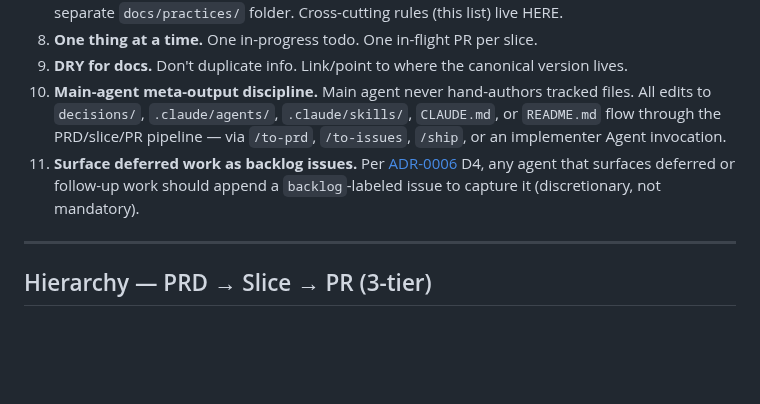
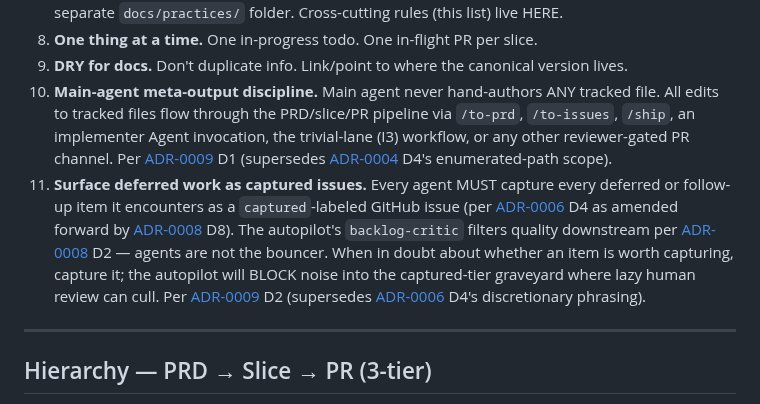
Before and after one commit to vojtech-stas/project-claude, a Markdown page: CLAUDE.md, the part around the change. GitHub-like rendering; blank space fills up the shorter version.

Commit message:
feat(discipline): rewrite rule #10 (universal) and rule #11 (mandatory)
Per ADR-0009 D1 + D2:

- Rule #10 was enumerated (decisions/, .claude/agents/, .claude/skills/,
  CLAUDE.md, README.md). Every new tracked artifact (GLOSSARY.md,
  bootstrap.sh, .githooks/*, branch-protection-config.json) created a
  fresh enumeration gap; the 2026-05-16 trivial-lane PR for
  branch-protection-config.json slipped past R-META because the path
  wasn't enumerated. Universal scope ("ANY tracked file") eliminates
  drift; the channel list is non-exhaustive so future channels add
  without re-amending.
- Rule #11 was discretionary ("should" capture deferred work). The
  autopilot's backlog-critic (ADR-0008 D2) now filters quality
  downstream, so discretionary capture is obsolete: it produced
  false-negative gaps (real items uncaptured) which were unrecoverable,
  while mandatory capture's failure mode (over-capture) is filtered
  into the captured-tier graveyard for lazy human cull.

Bootstrap-mode (ADR-0009 D5): rules bind FORWARD from this slice's
merge. No retroactive sweep of past PRs or critic verdicts.

Co-Authored-By: Claude Opus 4.7 (1M context) <noreply@anthropic.com>

```diff
--- a/CLAUDE.md
+++ b/CLAUDE.md
@@ -20,8 +20,8 @@ This file is auto-loaded by Claude Code on every session in this repo. It contai
 7. **Practices are colocated.** Skills/subagents embody their own practice in their own body. No separate `docs/practices/` folder. Cross-cutting rules (this list) live HERE.
 8. **One thing at a time.** One in-progress todo. One in-flight PR per slice.
 9. **DRY for docs.** Don't duplicate info. Link/point to where the canonical version lives.
-10. **Main-agent meta-output discipline.** Main agent never hand-authors tracked files. All edits to `decisions/`, `.claude/agents/`, `.claude/skills/`, `CLAUDE.md`, or `README.md` flow through the PRD/slice/PR pipeline — via `/to-prd`, `/to-issues`, `/ship`, or an implementer Agent invocation.
-11. **Surface deferred work as backlog issues.** Per [ADR-0006](decisions/0006-backlog-and-session-continuity.md) D4, any agent that surfaces deferred or follow-up work should append a `backlog`-labeled issue to capture it (discretionary, not mandatory).
+10. **Main-agent meta-output discipline.** Main agent never hand-authors ANY tracked file. All edits to tracked files flow through the PRD/slice/PR pipeline via `/to-prd`, `/to-issues`, `/ship`, an implementer Agent invocation, the trivial-lane (I3) workflow, or any other reviewer-gated PR channel. Per [ADR-0009](decisions/0009-discipline-tightening.md) D1 (supersedes [ADR-0004](decisions/0004-bypass-prevention.md) D4's enumerated-path scope).
+11. **Surface deferred work as captured issues.** Every agent MUST capture every deferred or follow-up item it encounters as a `captured`-labeled GitHub issue (per [ADR-0006](decisions/0006-backlog-and-session-continuity.md) D4 as amended forward by [ADR-0008](decisions/0008-workflow-autolog-bootstrap-and-naming.md) D8). The autopilot's `backlog-critic` filters quality downstream per [ADR-0008](decisions/0008-workflow-autolog-bootstrap-and-naming.md) D2 — agents are not the bouncer. When in doubt about whether an item is worth capturing, capture it; the autopilot will BLOCK noise into the captured-tier graveyard where lazy human review can cull. Per [ADR-0009](decisions/0009-discipline-tightening.md) D2 (supersedes [ADR-0006](decisions/0006-backlog-and-session-continuity.md) D4's discretionary phrasing).
 
 ---
 
```
